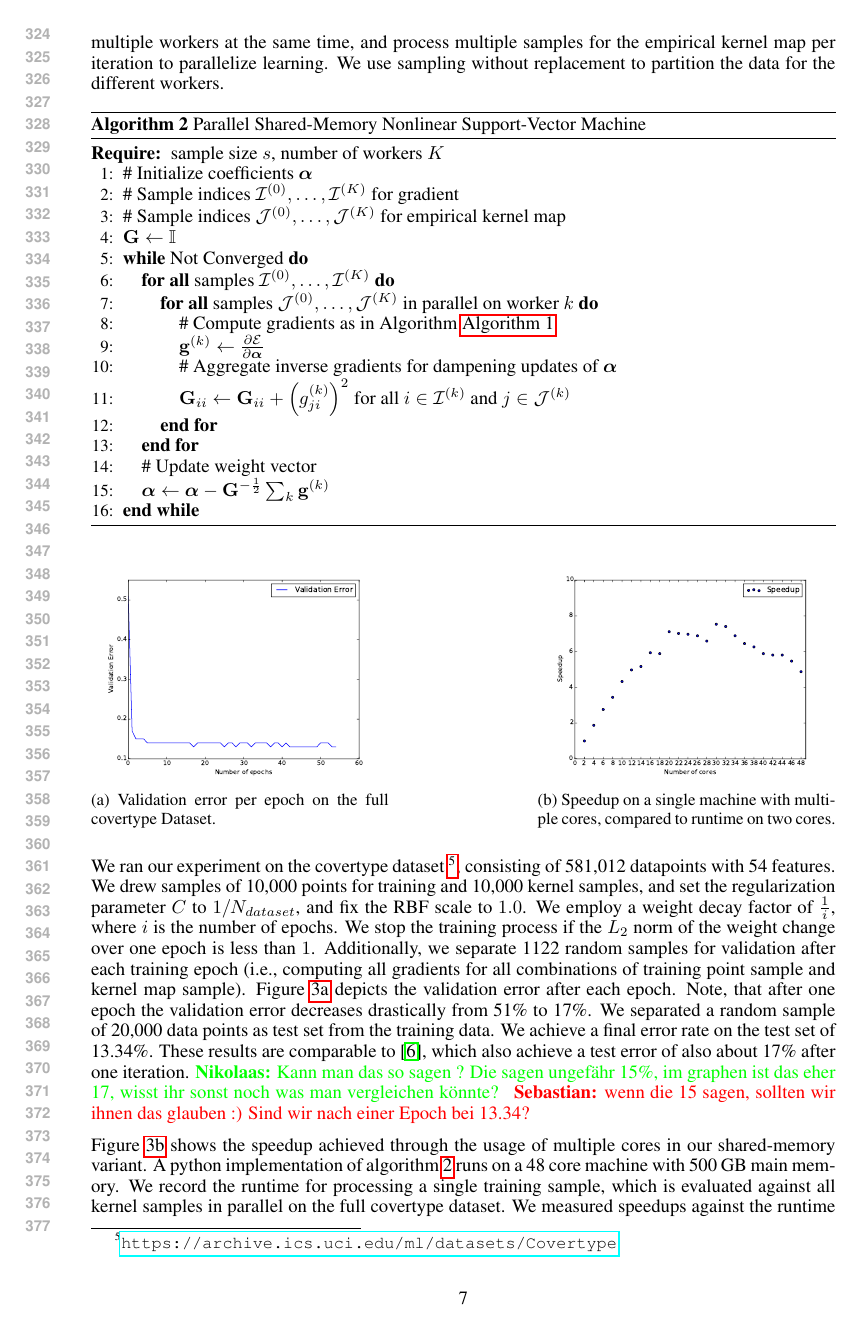
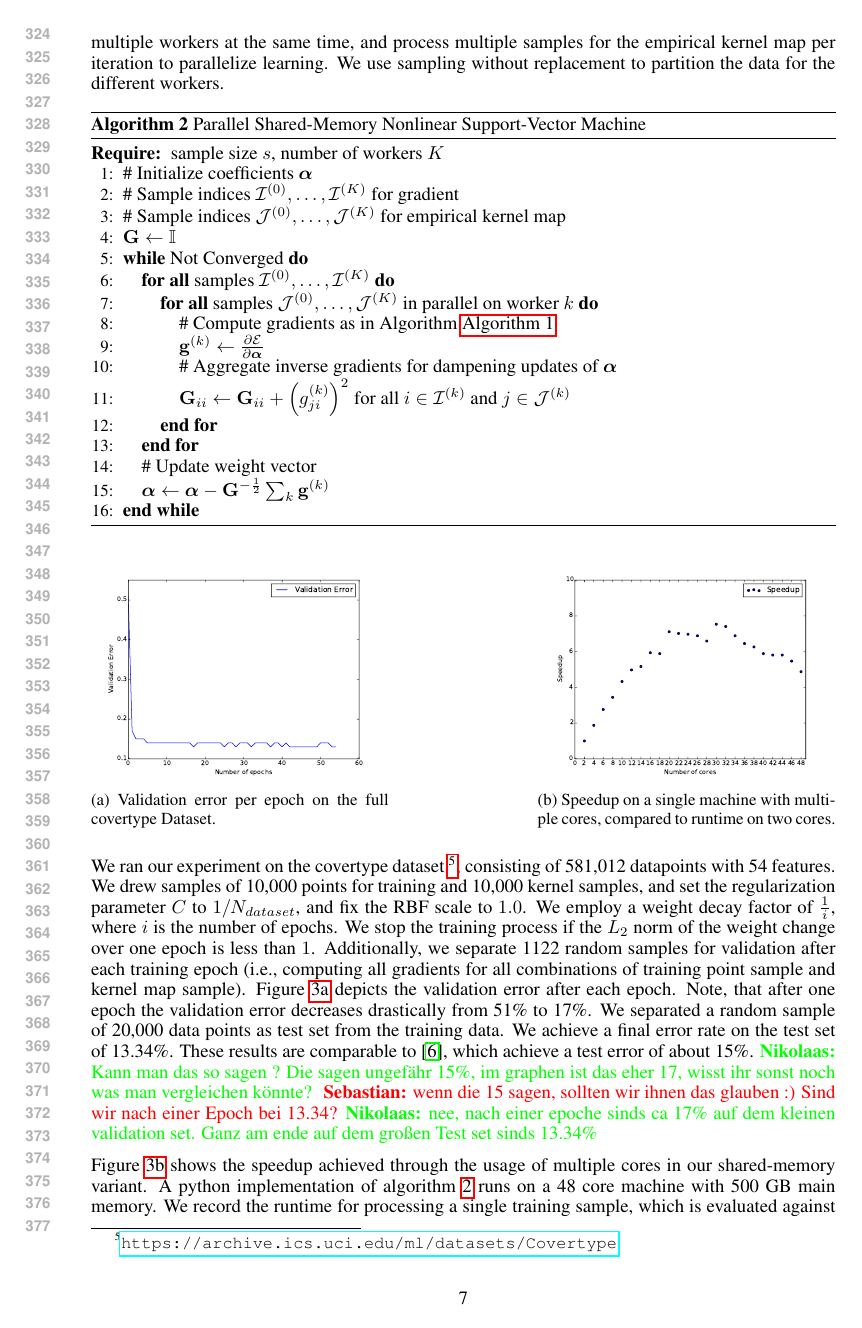
Before and after one commit to afcarl/doubly_random_svm, a LaTeX paper (doc/dsekl_nips/dskl.tex): page 7 of 9. Compiled offline with pdfLaTeX.

Commit message:
changed few words, added parameters for scaleup experiment (expansion, predicate num samples)

```diff
--- a/doc/dsekl_nips/dskl.tex
+++ b/doc/dsekl_nips/dskl.tex
@@ -310,11 +310,12 @@ This section describes the experiments performed using a parallel, shared-memory
 
 We ran our experiment on the covertype dataset~\footnote{\url{https://archive.ics.uci.edu/ml/datasets/Covertype}}, consisting of 581,012 datapoints with 54 features. We drew samples of 10,000 points for training and 10,000 kernel samples, and set the regularization parameter $C$ to $1 / N_{dataset}$, and fix the RBF scale to $1.0$. We employ a weight decay factor of $\frac{1}{i}$, where $i$ is the number of epochs. We stop the training process if the $L_{2}$ norm of the weight change over one epoch is less than $1$. Additionally, we separate 1122 random samples for validation after each training epoch (i.e.,~computing all gradients for all combinations of training point sample and kernel map sample).
 Figure \ref{fig:covertype_validation} depicts the validation error after each epoch. Note, that after one epoch the validation error decreases drastically from 51\% to 17\%. We separated a random sample of 20,000 data points as test set from the training data. We achieve a final error rate on the test set of 13.34\%.
-These results are comparable to \cite{Dai2014}, which also achieve a test error of also about 17\% after one iteration.
+These results are comparable to \cite{Dai2014}, which achieve a test error of about 15\%.
 \nikolaas{Kann man das so sagen ? Die sagen ungefähr 15\%, im graphen ist das eher 17, wisst ihr sonst noch was man vergleichen könnte? }
 \sebastian{wenn die 15 sagen, sollten wir ihnen das glauben :) Sind wir nach einer Epoch bei 13.34?}
+\nikolaas{nee, nach einer epoche sinds ca 17\% auf dem kleinen validation set. Ganz am ende auf dem großen Test set sinds 13.34\%}
 
-Figure \ref{fig:speedup_58} shows the speedup achieved through the usage of multiple cores in our shared-memory variant. A python implementation of algorithm~\autoref{alg:dskl_svm_distributed} runs on a 48 core machine with 500 GB main memory. We record the runtime for processing a single training sample, which is evaluated against all kernel samples in parallel on the full covertype dataset. We measured speedups against the runtime on 2 cores \sebastian{wäre viel besser gegen einen core zu vergleichen, dann sind auch die zahlen groesser :)}, and increased by the parallelism by two cores at a time. We observed a linear speedup until running with 20 cores, where we achieved a speedup of factor eight compared to the runtime of only two cores. After that, the speedup curve flattens out, and finally drops after 32 cores. We attribute this flattening to the serialization overhead inherent in python's multithreading: at a certain point the serialization overhead trumps the gains of increasing parallelization. Nevertheless, this experiment shows that our approach amends itself to a remarkably simple parallelization scheme, which has the potential for massive speedups.
+Figure \ref{fig:speedup_58} shows the speedup achieved through the usage of multiple cores in our shared-memory variant. A python implementation of algorithm~\autoref{alg:dskl_svm_distributed} runs on a 48 core machine with 500 GB main memory. We record the runtime for processing a single training sample, which is evaluated against all kernel samples in parallel on the full covertype dataset with 20,000 training samples per batch and 10,000 kernel batches. We measure speedups against the runtime on 2 cores \sebastian{wäre viel besser gegen einen core zu vergleichen, dann sind auch die zahlen groesser :)}, and increase the parallelism by two cores at a time. We observed a linear speedup until running with 20 cores, where we achieved a speedup of factor eight compared to the runtime of only two cores. After that, the speedup curve flattens out, and finally drops after 32 cores. We attribute this flattening to the serialization overhead inherent in python's multithreading: at a certain point the serialization overhead trumps the gains of increasing parallelization. Nevertheless, this experiment shows that our approach amends itself to a remarkably simple parallelization scheme, which has the potential for massive speedups.
 
 % \subsection{Distributed infrastructure}\label{sec:distributed}
 % This section describes the experiments performed on distributed infrastructure. We list the pseudocode in algorithm\autoref{alg:dskl_svm_distributed}. The only difference to algorithm \autoref{alg:dskl} is that the data is distributed to multiple workers in a cluster and the learning happens in parallel. We use sampling with replacement to re-partition the data onto the different workers. Partition sizes can be chosen flexibly which ensures that we have redundancy in the data partitions, i.e. one data point can be on multiple machines. This allows the algorithm to access more than just the block-diagonal parts of the full kernel matrix, as opposed to approaches such as \cite{Deisenroth2015}.
```
